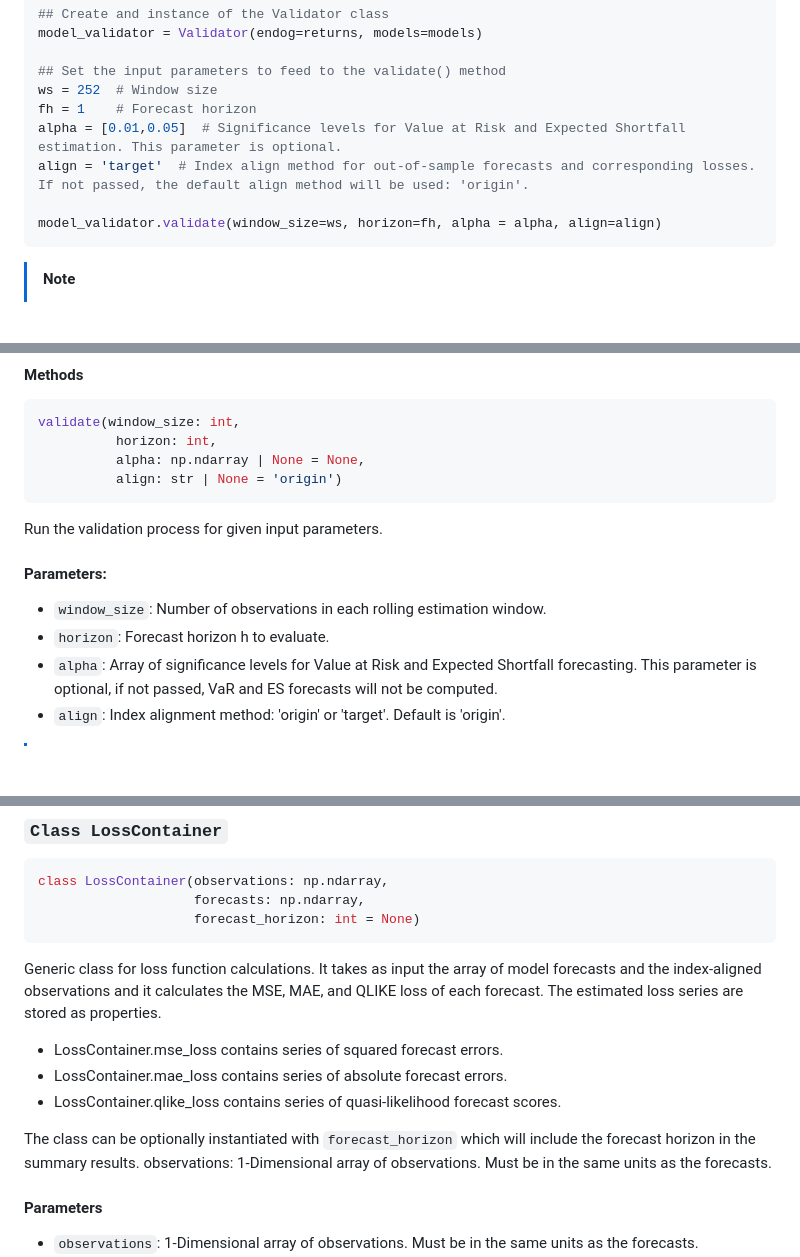
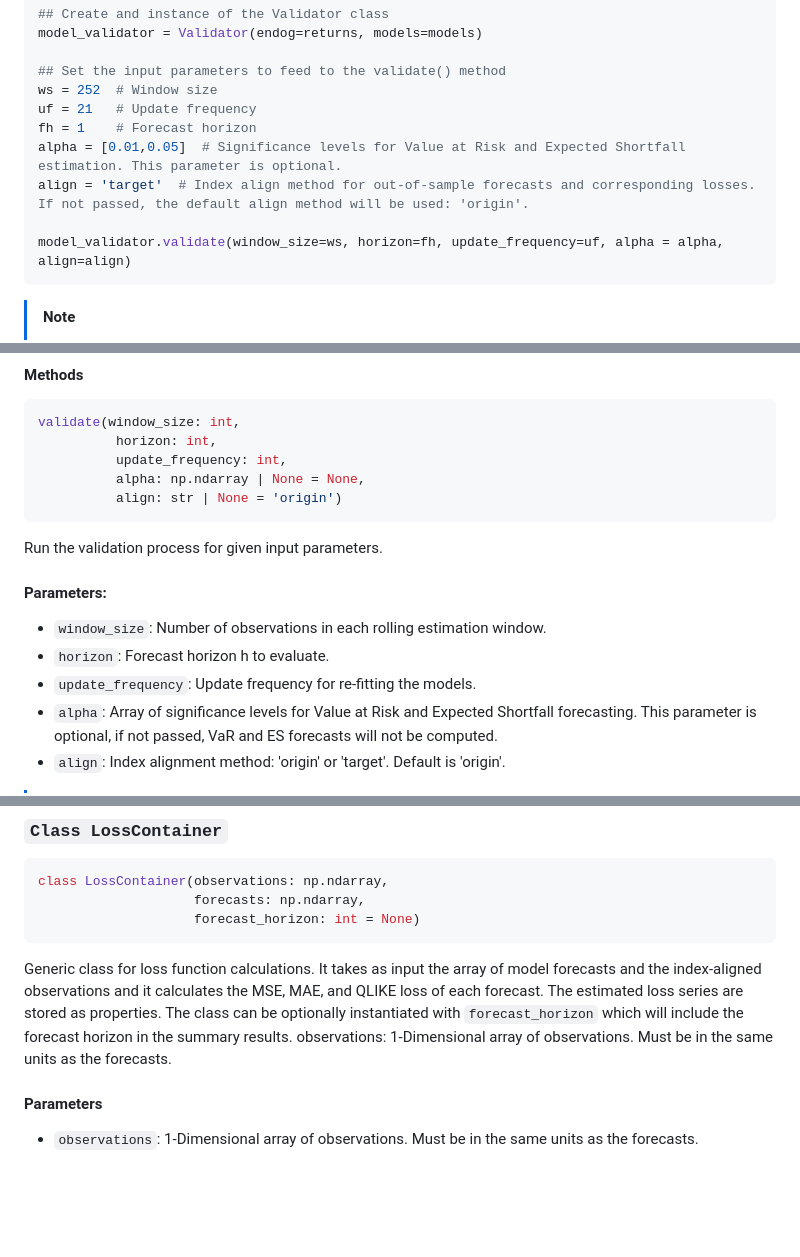
Before and after one commit to donn-majidi/sfclubunibo-arch-fv, a Markdown page: README.md, 3 parts joined by grey strips. Rendered like a GitHub page; blank space fills up the shorter version.

````diff
--- a/README.md
+++ b/README.md
@@ -53,11 +53,12 @@ model_validator = Validator(endog=returns, models=models)
 
 ## Set the input parameters to feed to the validate() method
 ws = 252  # Window size
+uf = 21   # Update frequency
 fh = 1    # Forecast horizon
 alpha = [0.01,0.05]  # Significance levels for Value at Risk and Expected Shortfall estimation. This parameter is optional.
 align = 'target'  # Index align method for out-of-sample forecasts and corresponding losses. If not passed, the default align method will be used: 'origin'.
 
-model_validator.validate(window_size=ws, horizon=fh, alpha = alpha, align=align)
+model_validator.validate(window_size=ws, horizon=fh, update_frequency=uf, alpha = alpha, align=align)
 ```
 > [!NOTE]
 > 1. Value at Risk and Expected Shortfall forecasts will only be computed if a value for alpha is passed to the validate() method.
@@ -108,6 +109,7 @@ Model validator class for rolling-window forecast loss evaluations.
 ```python
 validate(window_size: int,
           horizon: int,
+          update_frequency: int,
           alpha: np.ndarray | None = None,
           align: str | None = 'origin')
   ```
@@ -117,6 +119,7 @@ validate(window_size: int,
   #### Parameters:
   - `window_size`: Number of observations in each rolling estimation window.
   - `horizon`: Forecast horizon h to evaluate.
+  - `update_frequency`: Update frequency for re-fitting the models.
   - `alpha`: Array of significance levels for Value at Risk and Expected Shortfall forecasting. This parameter is optional, if not passed, VaR and ES forecasts will not be computed.
   - `align`: Index alignment method: 'origin' or 'target'. Default is 'origin'.
 
@@ -162,12 +165,7 @@ class LossContainer(observations: np.ndarray,
                     forecasts: np.ndarray,
                     forecast_horizon: int = None)
 ```
-Generic class for loss function calculations. It takes as input the array of model forecasts and the index-aligned observations and it calculates the MSE, MAE, and QLIKE loss of each forecast. The estimated loss series are stored as properties.
-- LossContainer.mse_loss contains series of squared forecast errors.
-- LossContainer.mae_loss contains series of absolute forecast errors.
-- LossContainer.qlike_loss contains series of quasi-likelihood forecast scores.
-
-The class can be optionally instantiated with `forecast_horizon` which will include the forecast horizon in the summary results.
+Generic class for loss function calculations. It takes as input the array of model forecasts and the index-aligned observations and it calculates the MSE, MAE, and QLIKE loss of each forecast. The estimated loss series are stored as properties. The class can be optionally instantiated with `forecast_horizon` which will include the forecast horizon in the summary results.
 observations: 1-Dimensional array of observations. Must be in the same units as the forecasts.
 
 #### Parameters
````
